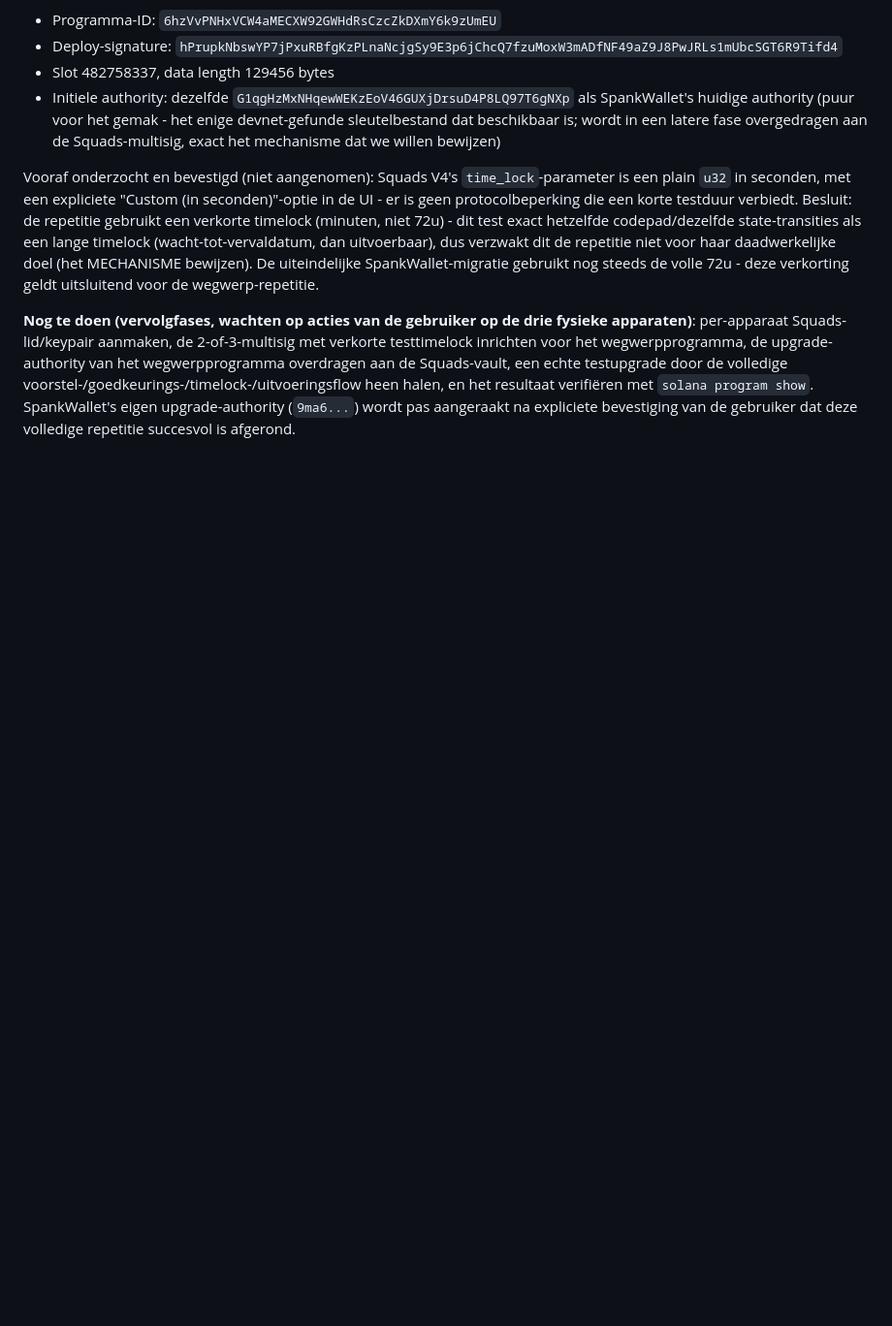
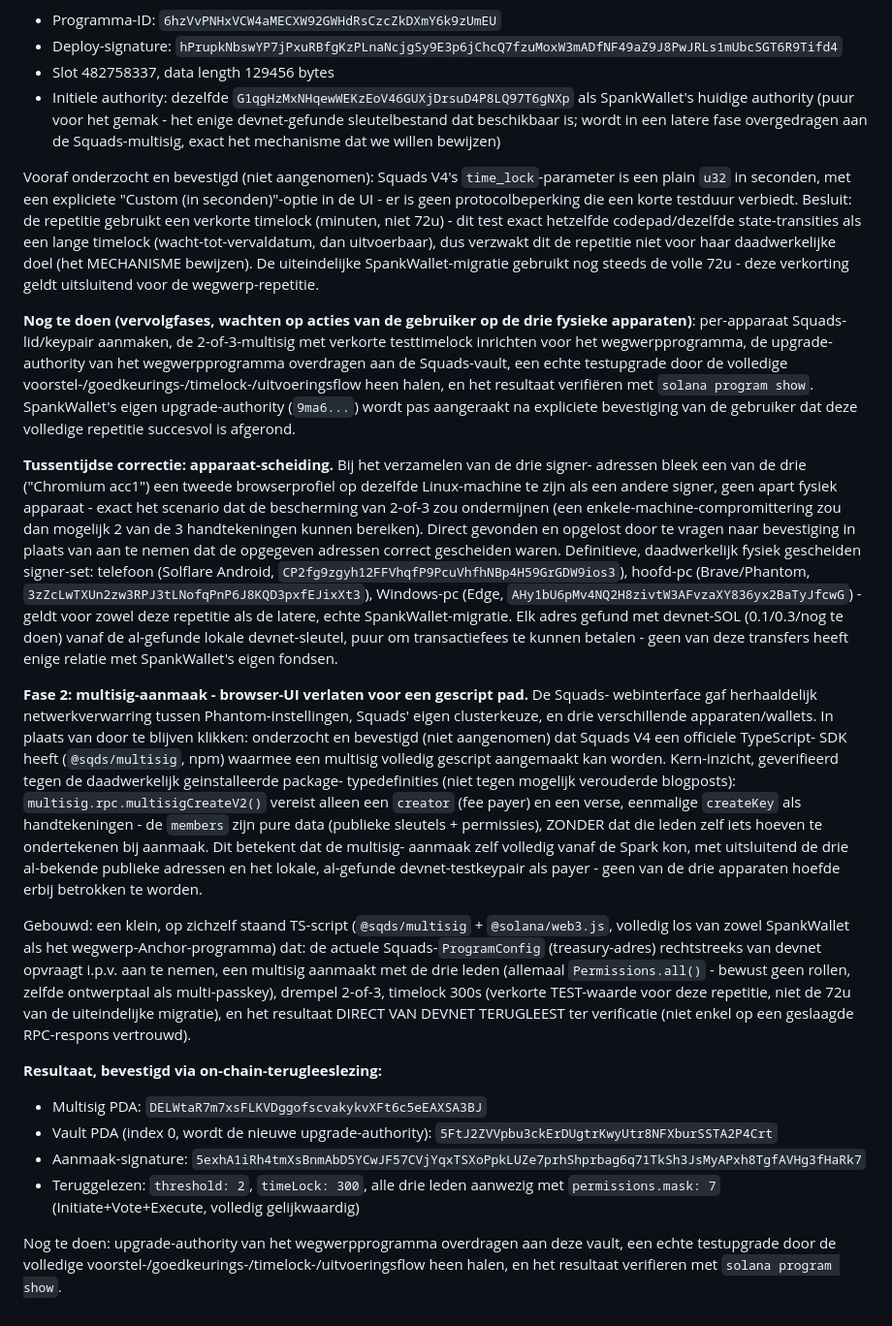
Before and after one commit to anoadder-ship-it/spankwallet, a Markdown page: STATUS.md, the part around the change. Shown at 97% size. Rendered like a GitHub page; blank space fills up the shorter version.

Commit message:
Update STATUS.md sectie 41: apparaat-scheidingscorrectie + multisig gescript aangemaakt
Correctie gevonden en opgelost: een van de drie opgegeven signer-adressen
bleek een tweede browserprofiel op dezelfde machine, geen apart fysiek
apparaat - definitieve, echt gescheiden signer-set vastgelegd.

Browser-UI gaf herhaaldelijk netwerkverwarring; overgestapt op een gescript
pad via de officiele @sqds/multisig TypeScript-SDK, geverifieerd tegen de
daadwerkelijk geinstalleerde package-typedefinities. Multisig-aanmaak
(2-of-3, 300s testtimelock) volledig vanaf de Spark uitgevoerd zonder de
drie signer-apparaten zelf te hoeven raadplegen (members zijn pure data bij
aanmaak, geen handtekening nodig). Resultaat bevestigd via directe
on-chain-terugleeslezing, niet enkel op de RPC-respons vertrouwd.

Co-Authored-By: Claude Sonnet 5 <noreply@anthropic.com>

```diff
--- a/STATUS.md
+++ b/STATUS.md
@@ -1930,3 +1930,51 @@ voorstel-/goedkeurings-/timelock-/uitvoeringsflow heen halen, en het resultaat v
 met `solana program show`. SpankWallet's eigen upgrade-authority (`9ma6...`) wordt pas
 aangeraakt na expliciete bevestiging van de gebruiker dat deze volledige repetitie
 succesvol is afgerond.
+
+**Tussentijdse correctie: apparaat-scheiding.** Bij het verzamelen van de drie signer-
+adressen bleek een van de drie ("Chromium acc1") een tweede browserprofiel op dezelfde
+Linux-machine te zijn als een andere signer, geen apart fysiek apparaat - exact het
+scenario dat de bescherming van 2-of-3 zou ondermijnen (een enkele-machine-compromittering
+zou dan mogelijk 2 van de 3 handtekeningen kunnen bereiken). Direct gevonden en opgelost
+door te vragen naar bevestiging in plaats van aan te nemen dat de opgegeven adressen
+correct gescheiden waren. Definitieve, daadwerkelijk fysiek gescheiden signer-set:
+telefoon (Solflare Android, `CP2fg9zgyh12FFVhqfP9PcuVhfhNBp4H59GrGDW9ios3`), hoofd-pc
+(Brave/Phantom, `3zZcLwTXUn2zw3RPJ3tLNofqPnP6J8KQD3pxfEJixXt3`), Windows-pc (Edge,
+`AHy1bU6pMv4NQ2H8zivtW3AFvzaXY836yx2BaTyJfcwG`) - geldt voor zowel deze repetitie als de
+latere, echte SpankWallet-migratie. Elk adres gefund met devnet-SOL (0.1/0.3/nog te doen)
+vanaf de al-gefunde lokale devnet-sleutel, puur om transactiefees te kunnen betalen -
+geen van deze transfers heeft enige relatie met SpankWallet's eigen fondsen.
+
+**Fase 2: multisig-aanmaak - browser-UI verlaten voor een gescript pad.** De Squads-
+webinterface gaf herhaaldelijk netwerkverwarring tussen Phantom-instellingen, Squads'
+eigen clusterkeuze, en drie verschillende apparaten/wallets. In plaats van door te blijven
+klikken: onderzocht en bevestigd (niet aangenomen) dat Squads V4 een officiele TypeScript-
+SDK heeft (`@sqds/multisig`, npm) waarmee een multisig volledig gescript aangemaakt kan
+worden. Kern-inzicht, geverifieerd tegen de daadwerkelijk geinstalleerde package-
+typedefinities (niet tegen mogelijk verouderde blogposts): `multisig.rpc.multisigCreateV2()`
+vereist alleen een `creator` (fee payer) en een verse, eenmalige `createKey` als
+handtekeningen - de `members` zijn pure data (publieke sleutels + permissies), ZONDER dat
+die leden zelf iets hoeven te ondertekenen bij aanmaak. Dit betekent dat de multisig-
+aanmaak zelf volledig vanaf de Spark kon, met uitsluitend de drie al-bekende publieke
+adressen en het lokale, al-gefunde devnet-testkeypair als payer - geen van de drie
+apparaten hoefde erbij betrokken te worden.
+
+Gebouwd: een klein, op zichzelf staand TS-script (`@sqds/multisig` + `@solana/web3.js`,
+volledig los van zowel SpankWallet als het wegwerp-Anchor-programma) dat: de actuele
+Squads-`ProgramConfig` (treasury-adres) rechtstreeks van devnet opvraagt i.p.v. aan te
+nemen, een multisig aanmaakt met de drie leden (allemaal `Permissions.all()` - bewust geen
+rollen, zelfde ontwerptaal als multi-passkey), drempel 2-of-3, timelock 300s (verkorte
+TEST-waarde voor deze repetitie, niet de 72u van de uiteindelijke migratie), en het
+resultaat DIRECT VAN DEVNET TERUGLEEST ter verificatie (niet enkel op een geslaagde
+RPC-respons vertrouwd).
+
+**Resultaat, bevestigd via on-chain-terugleeslezing:**
+- Multisig PDA: `DELWtaR7m7xsFLKVDggofscvakykvXFt6c5eEAXSA3BJ`
+- Vault PDA (index 0, wordt de nieuwe upgrade-authority): `5FtJ2ZVVpbu3ckErDUgtrKwyUtr8NFXburSSTA2P4Crt`
+- Aanmaak-signature: `5exhA1iRh4tmXsBnmAbD5YCwJF57CVjYqxTSXoPpkLUZe7prhShprbag6q71TkSh3JsMyAPxh8TgfAVHg3fHaRk7`
+- Teruggelezen: `threshold: 2`, `timeLock: 300`, alle drie leden aanwezig met
+  `permissions.mask: 7` (Initiate+Vote+Execute, volledig gelijkwaardig)
+
+Nog te doen: upgrade-authority van het wegwerpprogramma overdragen aan deze vault, een
+echte testupgrade door de volledige voorstel-/goedkeurings-/timelock-/uitvoeringsflow
+heen halen, en het resultaat verifieren met `solana program show`.
```
